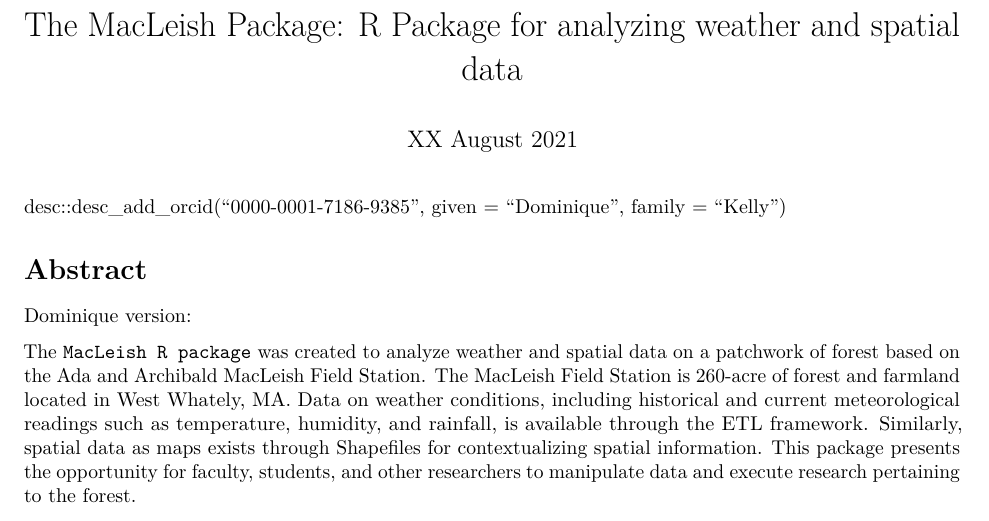
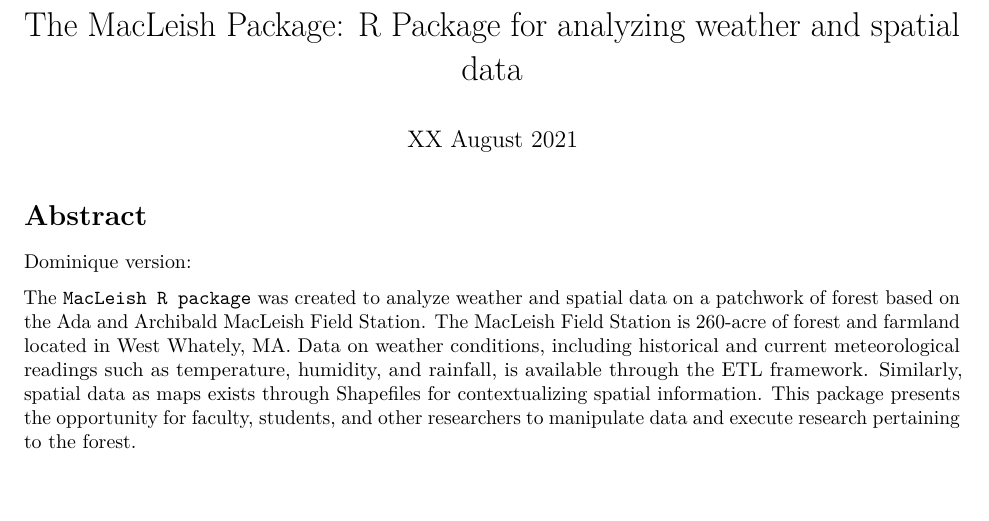
Before and after one commit to beanumber/macleish, an R Markdown document (vignettes/Paper/Paper.Rmd): part of page 1 of 2, cut so that both start at the same text. Rendered offline with R 4.5, knitr and Pandoc, then LaTeX, with nearby package versions; drawn as R Markdown's standard PDF in place of the format the file asks for.

Commit message:
Placed ORCID number in the correct place

```diff
--- a/vignettes/Paper/Paper.Rmd
+++ b/vignettes/Paper/Paper.Rmd
@@ -29,10 +29,6 @@
 csl: apa.csl
 journal: JOSS
 ---
-
-desc::desc_add_orcid("0000-0001-7186-9385",
-                     given = "Dominique",
-                     family = "Kelly")
 
 # Abstract
 
```
Also changed, not shown: 1 other file.
